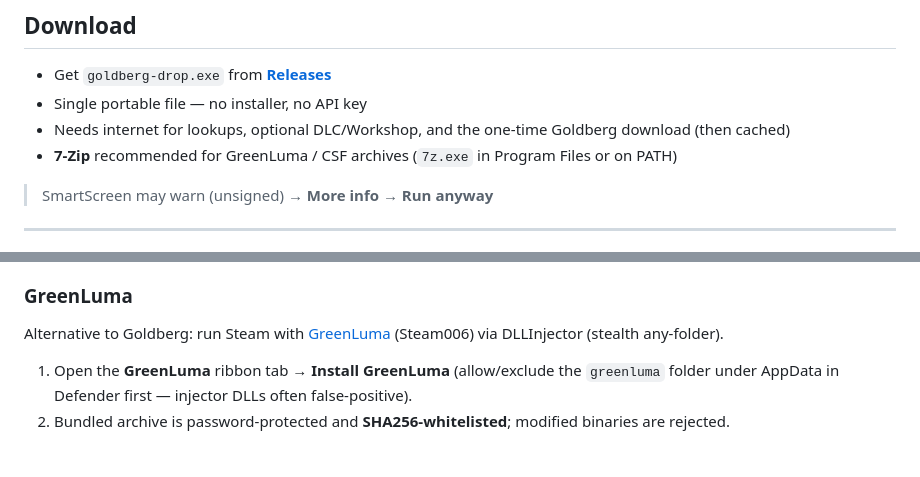
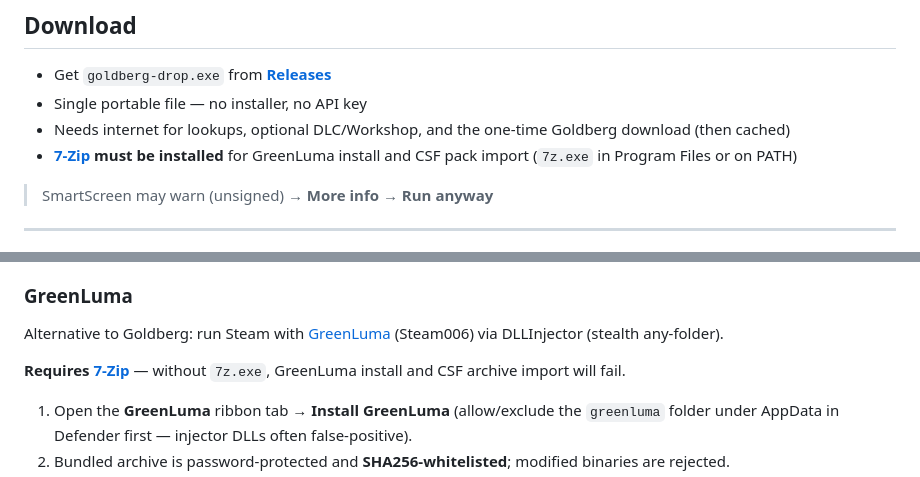
Before and after one commit to YepAiCodedThis/GoldBergDrop, a Markdown page: README.md, 2 parts joined by grey strips. Drawn GitHub-style; blank space fills up the shorter version.

Commit message:
Document that 7-Zip is required for GreenLuma and CSF import.

```diff
--- a/README.md
+++ b/README.md
@@ -58,7 +58,7 @@ GoldbergDrop only automates setup — it never ships game files.
 - Get `goldberg-drop.exe` from **[Releases](../../releases)**
 - Single portable file — no installer, no API key
 - Needs internet for lookups, optional DLC/Workshop, and the one-time Goldberg download (then cached)
-- **7-Zip** recommended for GreenLuma / CSF archives (`7z.exe` in Program Files or on PATH)
+- **[7-Zip](https://www.7-zip.org/) must be installed** for GreenLuma install and CSF pack import (`7z.exe` in Program Files or on PATH)
 
 > SmartScreen may warn (unsigned) → **More info → Run anyway**
 
@@ -80,6 +80,8 @@ Enable **"Send to" entry** once on the Setup tab to add GoldbergDrop to Explorer
 ### GreenLuma
 
 Alternative to Goldberg: run Steam with [GreenLuma](https://cs.rin.ru/) (Steam006) via DLLInjector (stealth any-folder).
+
+**Requires [7-Zip](https://www.7-zip.org/)** — without `7z.exe`, GreenLuma install and CSF archive import will fail.
 
 1. Open the **GreenLuma** ribbon tab → **Install GreenLuma** (allow/exclude the `greenluma` folder under AppData in Defender first — injector DLLs often false-positive).
 2. Bundled archive is password-protected and **SHA256-whitelisted**; modified binaries are rejected.
```
